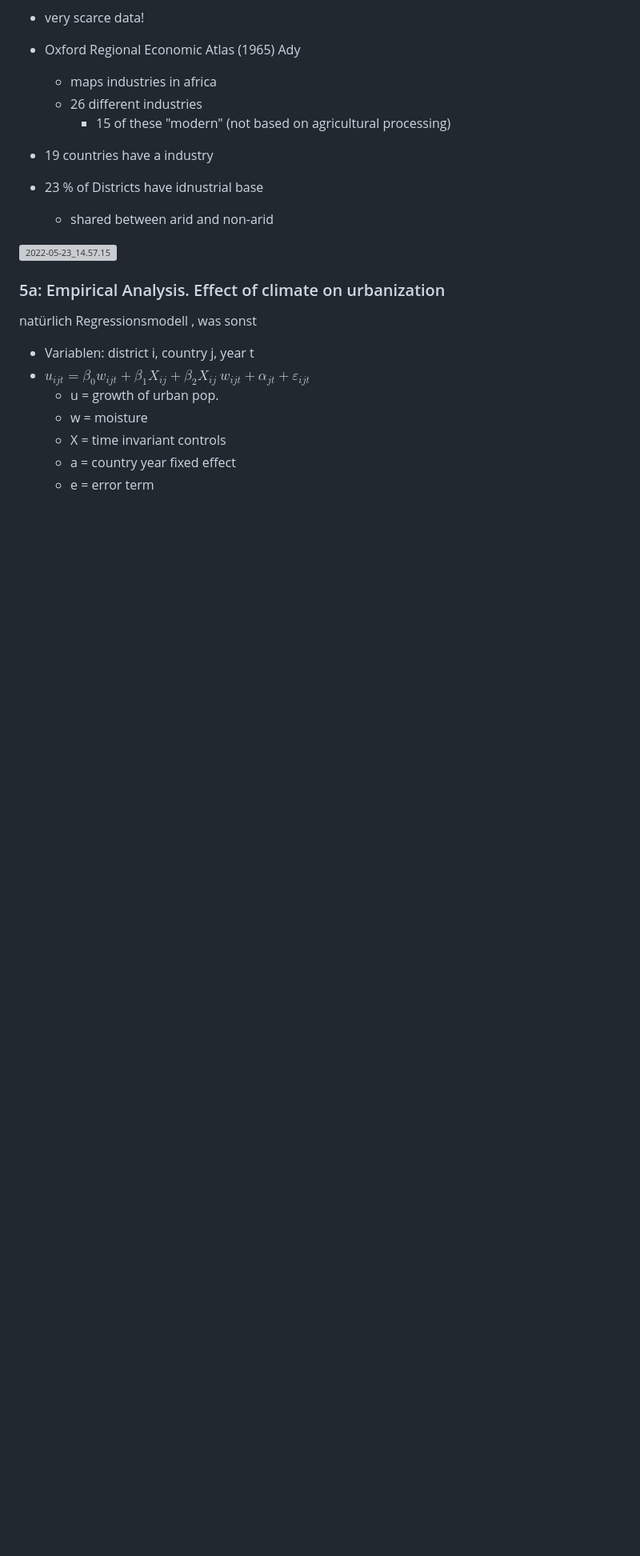
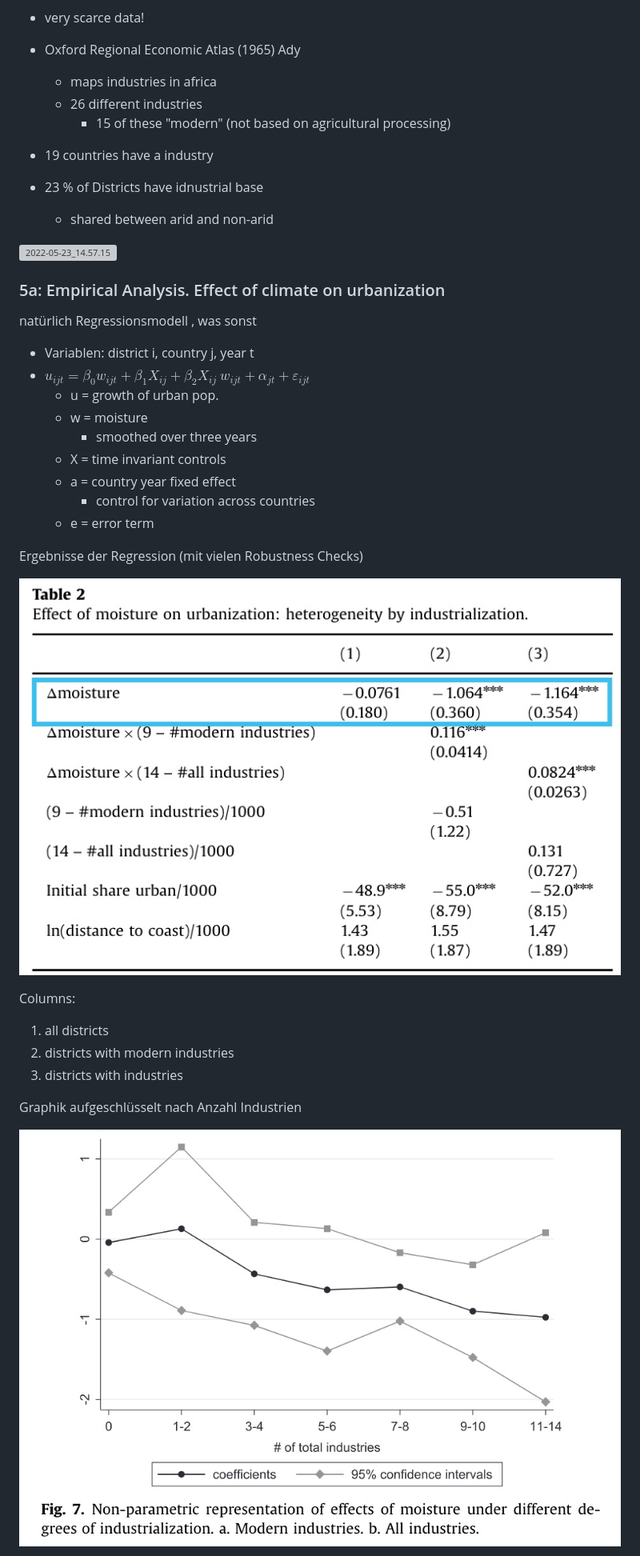
Before and after one commit to skriptum/vwl2, a Markdown page: VL_Stadt/hausarbeit/Lesenotizen.md, the part around the change printed below. Shown: that part at 80% size. GitHub-like rendering; pictures changed too: images/2022-06-03_12.50.51.jpg (added), images/2022-06-03_12.56.13.jpg (added); blank space fills up the shorter version; grey boxes are pictures that could not be loaded.

Commit message:
Stadtökonomie

```diff
--- a/VL_Stadt/hausarbeit/Lesenotizen.md
+++ b/VL_Stadt/hausarbeit/Lesenotizen.md
@@ -132,6 +132,23 @@ natürlich Regressionsmodell  , was sonst
 - $u_{ijt} = \beta_0 w_{ijt} + \beta_1 X_{ij} + \beta_2 X_{ij} \ w_{ijt} + \alpha_{jt}+ \varepsilon _{ijt}$
     - u = growth of urban pop.
     - w = moisture
+        - smoothed over three years
     - X = time invariant controls
     - a = country year fixed effect
+        - control for variation across countries
     - e = error term
+
+Ergebnisse der Regression (mit vielen Robustness Checks)
+
+![2022-06-03_12.50.51](../../images/2022-06-03_12.50.51.jpg)
+
+Columns:
+
+1. all districts
+2. districts with modern industries
+3. districts with industries
+
+Graphik aufgeschlüsselt nach Anzahl Industrien
+
+![2022-06-03_12.56.13](../../images/2022-06-03_12.56.13.jpg)
+
```
Also changed, not shown: other parts of VL_Stadt/hausarbeit/Lesenotizen.md (+88 -0 lines), images/2022-06-03_13.26.52.jpg (added).
